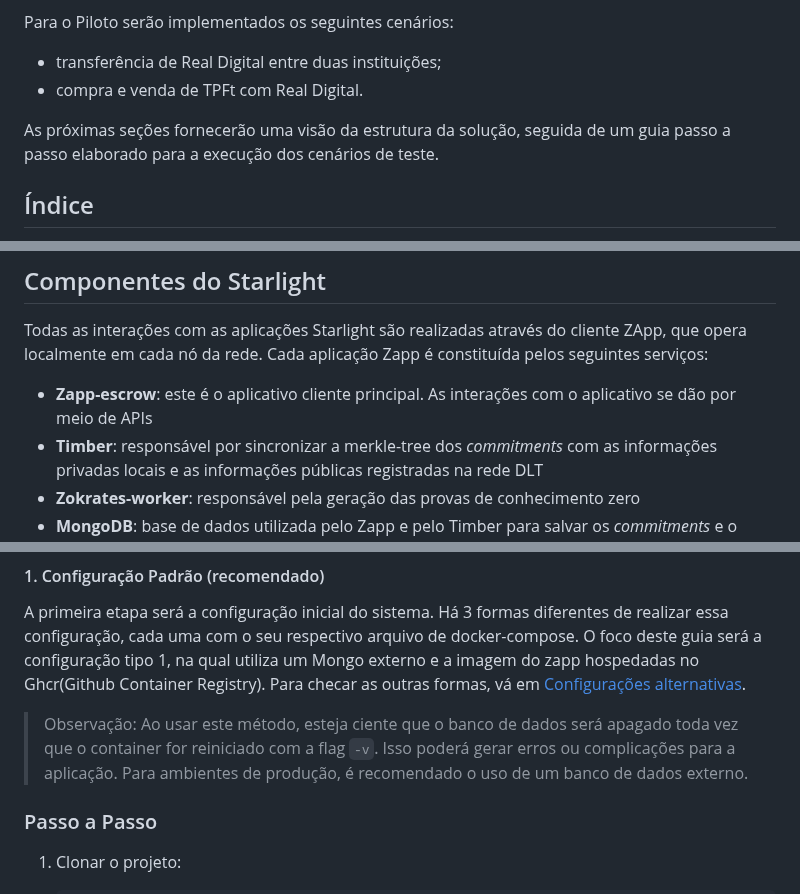
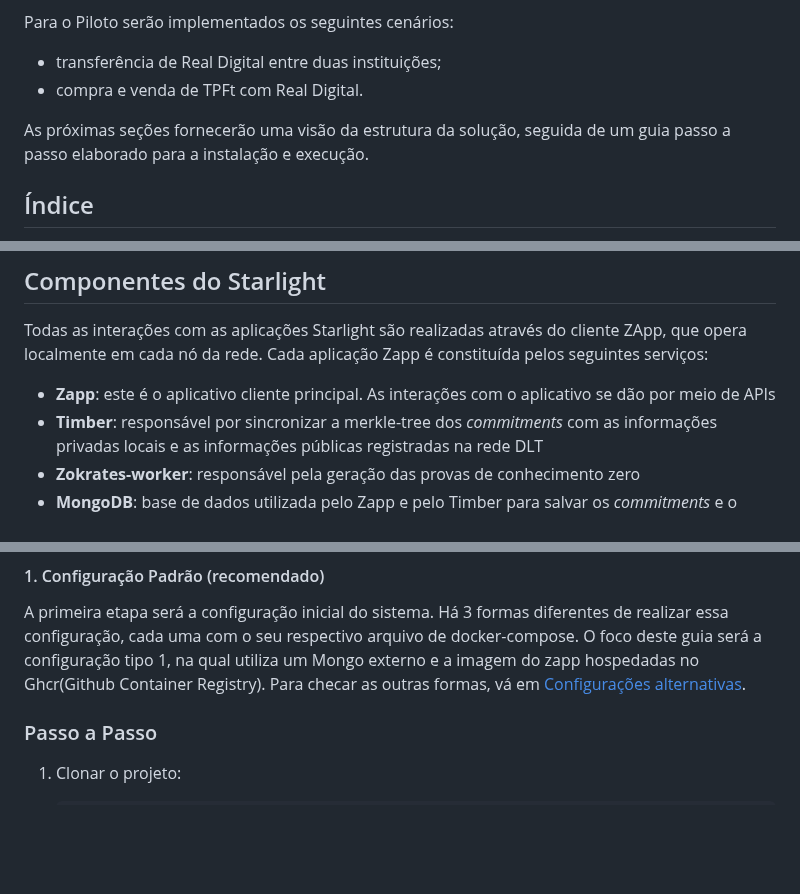
Before and after one commit to eybrativosdigitais/zapp-swapescrow-drex, a Markdown page: README.md, 3 parts joined by grey strips. Rendered like a GitHub page; blank space fills up the shorter version.

Commit message:
fix: some docs fixes

```diff
--- a/README.md
+++ b/README.md
@@ -9,7 +9,7 @@ Para o Piloto serão implementados os seguintes cenários:
 - transferência de Real Digital entre duas instituições;
 - compra e venda de TPFt com Real Digital.
 
-As próximas seções fornecerão uma visão da estrutura da solução, seguida de um guia passo a passo elaborado para a execução dos cenários de teste.
+As próximas seções fornecerão uma visão da estrutura da solução, seguida de um guia passo a passo elaborado para a instalação e execução.
 
 ## Índice
 
@@ -39,7 +39,7 @@ As próximas seções fornecerão uma visão da estrutura da solução, seguida
 
 Todas as interações com as aplicações Starlight são realizadas através do cliente ZApp, que opera localmente em cada nó da rede. Cada aplicação Zapp é constituída pelos seguintes serviços:
 
-- **Zapp-escrow**: este é o aplicativo cliente principal. As interações com o aplicativo se dão por meio de APIs
+- **Zapp**: este é o aplicativo cliente principal. As interações com o aplicativo se dão por meio de APIs
 - **Timber**: responsável por sincronizar a merkle-tree dos *commitments* com as informações privadas locais e as informações públicas registradas na rede DLT
 - **Zokrates-worker**: responsável pela geração das provas de conhecimento zero
 - **MongoDB**: base de dados utilizada pelo Zapp e pelo Timber para salvar os *commitments* e o estado do merkle-tree, respectivamente
@@ -67,9 +67,6 @@ A primeira etapa será a configuração inicial do sistema. Há 3 formas diferen
 #### 1. Configuração Padrão (recomendado)
 
 A primeira etapa será a configuração inicial do sistema. Há 3 formas diferentes de realizar essa configuração, cada uma com o seu respectivo arquivo de docker-compose. O foco deste guia será a configuração tipo 1, na qual utiliza um Mongo externo e a imagem do zapp hospedadas no Ghcr(Github Container Registry). Para checar as outras formas, vá em [Configurações alternativas](#8---configuração-inicial-alternativa).
-
-
-> Observação: Ao usar este método, esteja ciente que o banco de dados será apagado toda vez que o container for reiniciado com a flag `-v`. Isso poderá gerar erros ou complicações para a aplicação. Para ambientes de produção, é recomendado o uso de um banco de dados externo.
 
 ### Passo a Passo
 
```
Also changed, not shown: other parts of README.md (+2 -0 lines).
